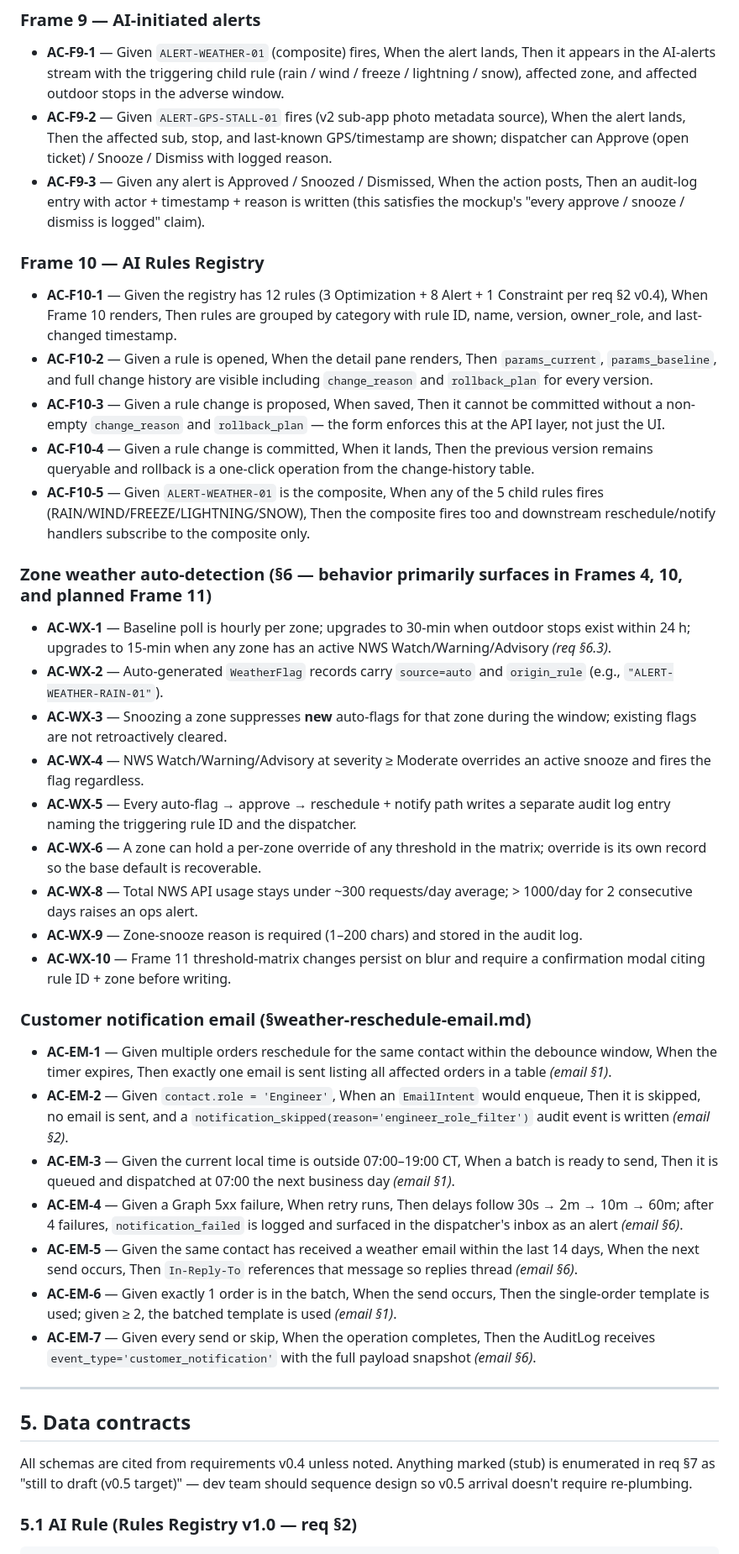
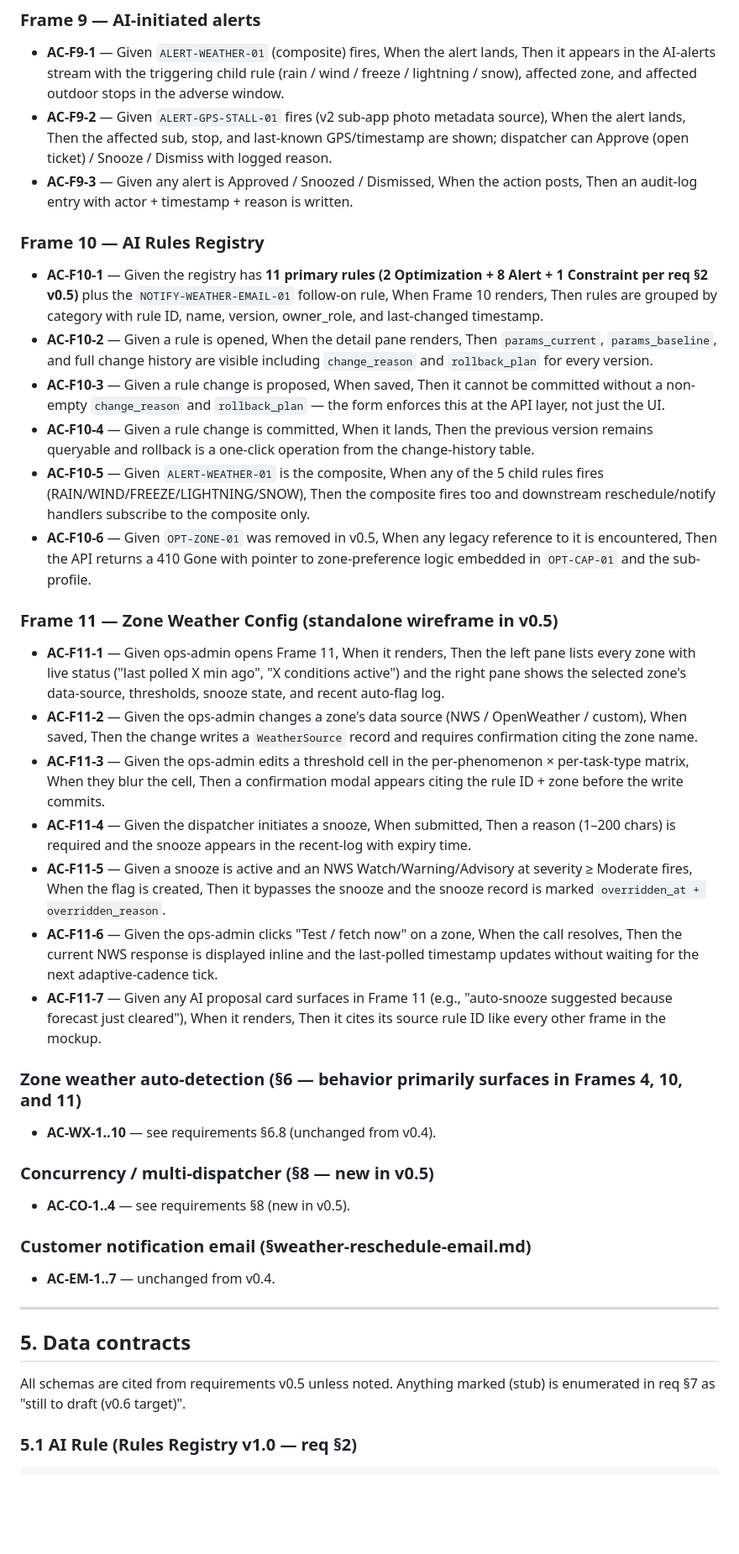
Before and after one commit to houstonposttension/hpt-mockup-previews, a Markdown page: dispatch-command-center-2026-07-26/handoff.md, the part around one of its changes. Shown at 84% size. Rendered like a GitHub page; blank space fills up the shorter version.

Commit message:
feat(dispatch): v0.5 handoff + Frame 11 wireframe per James 2026-07-29

```diff
--- a/dispatch-command-center-2026-07-26/handoff.md
+++ b/dispatch-command-center-2026-07-26/handoff.md
@@ -150,43 +157,44 @@ Given/When/Then, one block per major surface. Frame numbers reference the mockup
 
 - **AC-F9-1** — Given `ALERT-WEATHER-01` (composite) fires, When the alert lands, Then it appears in the AI-alerts stream with the triggering child rule (rain / wind / freeze / lightning / snow), affected zone, and affected outdoor stops in the adverse window.
 - **AC-F9-2** — Given `ALERT-GPS-STALL-01` fires (v2 sub-app photo metadata source), When the alert lands, Then the affected sub, stop, and last-known GPS/timestamp are shown; dispatcher can Approve (open ticket) / Snooze / Dismiss with logged reason.
-- **AC-F9-3** — Given any alert is Approved / Snoozed / Dismissed, When the action posts, Then an audit-log entry with actor + timestamp + reason is written (this satisfies the mockup's "every approve / snooze / dismiss is logged" claim).
+- **AC-F9-3** — Given any alert is Approved / Snoozed / Dismissed, When the action posts, Then an audit-log entry with actor + timestamp + reason is written.
 
 ### Frame 10 — AI Rules Registry
 
-- **AC-F10-1** — Given the registry has 12 rules (3 Optimization + 8 Alert + 1 Constraint per req §2 v0.4), When Frame 10 renders, Then rules are grouped by category with rule ID, name, version, owner_role, and last-changed timestamp.
+- **AC-F10-1** — Given the registry has **11 primary rules (2 Optimization + 8 Alert + 1 Constraint per req §2 v0.5)** plus the `NOTIFY-WEATHER-EMAIL-01` follow-on rule, When Frame 10 renders, Then rules are grouped by category with rule ID, name, version, owner_role, and last-changed timestamp.
 - **AC-F10-2** — Given a rule is opened, When the detail pane renders, Then `params_current`, `params_baseline`, and full change history are visible including `change_reason` and `rollback_plan` for every version.
 - **AC-F10-3** — Given a rule change is proposed, When saved, Then it cannot be committed without a non-empty `change_reason` and `rollback_plan` — the form enforces this at the API layer, not just the UI.
 - **AC-F10-4** — Given a rule change is committed, When it lands, Then the previous version remains queryable and rollback is a one-click operation from the change-history table.
 - **AC-F10-5** — Given `ALERT-WEATHER-01` is the composite, When any of the 5 child rules fires (RAIN/WIND/FREEZE/LIGHTNING/SNOW), Then the composite fires too and downstream reschedule/notify handlers subscribe to the composite only.
+- **AC-F10-6** — Given `OPT-ZONE-01` was removed in v0.5, When any legacy reference to it is encountered, Then the API returns a 410 Gone with pointer to zone-preference logic embedded in `OPT-CAP-01` and the sub-profile.
 
-### Zone weather auto-detection (§6 — behavior primarily surfaces in Frames 4, 10, and planned Frame 11)
+### Frame 11 — Zone Weather Config (standalone wireframe in v0.5)
 
-- **AC-WX-1** — Baseline poll is hourly per zone; upgrades to 30-min when outdoor stops exist within 24 h; upgrades to 15-min when any zone has an active NWS Watch/Warning/Advisory *(req §6.3)*.
-- **AC-WX-2** — Auto-generated `WeatherFlag` records carry `source=auto` and `origin_rule` (e.g., `"ALERT-WEATHER-RAIN-01"`).
-- **AC-WX-3** — Snoozing a zone suppresses **new** auto-flags for that zone during the window; existing flags are not retroactively cleared.
-- **AC-WX-4** — NWS Watch/Warning/Advisory at severity ≥ Moderate overrides an active snooze and fires the flag regardless.
-- **AC-WX-5** — Every auto-flag → approve → reschedule + notify path writes a separate audit log entry naming the triggering rule ID and the dispatcher.
-- **AC-WX-6** — A zone can hold a per-zone override of any threshold in the matrix; override is its own record so the base default is recoverable.
-- **AC-WX-8** — Total NWS API usage stays under ~300 requests/day average; > 1000/day for 2 consecutive days raises an ops alert.
-- **AC-WX-9** — Zone-snooze reason is required (1–200 chars) and stored in the audit log.
-- **AC-WX-10** — Frame 11 threshold-matrix changes persist on blur and require a confirmation modal citing rule ID + zone before writing.
+- **AC-F11-1** — Given ops-admin opens Frame 11, When it renders, Then the left pane lists every zone with live status ("last polled X min ago", "X conditions active") and the right pane shows the selected zone's data-source, thresholds, snooze state, and recent auto-flag log.
+- **AC-F11-2** — Given the ops-admin changes a zone's data source (NWS / OpenWeather / custom), When saved, Then the change writes a `WeatherSource` record and requires confirmation citing the zone name.
+- **AC-F11-3** — Given the ops-admin edits a threshold cell in the per-phenomenon × per-task-type matrix, When they blur the cell, Then a confirmation modal appears citing the rule ID + zone before the write commits.
+- **AC-F11-4** — Given the dispatcher initiates a snooze, When submitted, Then a reason (1–200 chars) is required and the snooze appears in the recent-log with expiry time.
+- **AC-F11-5** — Given a snooze is active and an NWS Watch/Warning/Advisory at severity ≥ Moderate fires, When the flag is created, Then it bypasses the snooze and the snooze record is marked `overridden_at + overridden_reason`.
+- **AC-F11-6** — Given the ops-admin clicks "Test / fetch now" on a zone, When the call resolves, Then the current NWS response is displayed inline and the last-polled timestamp updates without waiting for the next adaptive-cadence tick.
+- **AC-F11-7** — Given any AI proposal card surfaces in Frame 11 (e.g., "auto-snooze suggested because forecast just cleared"), When it renders, Then it cites its source rule ID like every other frame in the mockup.
+
+### Zone weather auto-detection (§6 — behavior primarily surfaces in Frames 4, 10, and 11)
+
+- **AC-WX-1..10** — see requirements §6.8 (unchanged from v0.4).
+
+### Concurrency / multi-dispatcher (§8 — new in v0.5)
+
+- **AC-CO-1..4** — see requirements §8 (new in v0.5).
 
 ### Customer notification email (§weather-reschedule-email.md)
 
-- **AC-EM-1** — Given multiple orders reschedule for the same contact within the debounce window, When the timer expires, Then exactly one email is sent listing all affected orders in a table *(email §1)*.
-- **AC-EM-2** — Given `contact.role = 'Engineer'`, When an `EmailIntent` would enqueue, Then it is skipped, no email is sent, and a `notification_skipped(reason='engineer_role_filter')` audit event is written *(email §2)*.
-- **AC-EM-3** — Given the current local time is outside 07:00–19:00 CT, When a batch is ready to send, Then it is queued and dispatched at 07:00 the next business day *(email §1)*.
-- **AC-EM-4** — Given a Graph 5xx failure, When retry runs, Then delays follow 30s → 2m → 10m → 60m; after 4 failures, `notification_failed` is logged and surfaced in the dispatcher's inbox as an alert *(email §6)*.
-- **AC-EM-5** — Given the same contact has received a weather email within the last 14 days, When the next send occurs, Then `In-Reply-To` references that message so replies thread *(email §6)*.
-- **AC-EM-6** — Given exactly 1 order is in the batch, When the send occurs, Then the single-order template is used; given ≥ 2, the batched template is used *(email §1)*.
-- **AC-EM-7** — Given every send or skip, When the operation completes, Then the AuditLog receives `event_type='customer_notification'` with the full payload snapshot *(email §6)*.
+- **AC-EM-1..7** — unchanged from v0.4.
 
 ---
 
 ## 5. Data contracts
 
-All schemas are cited from requirements v0.4 unless noted. Anything marked (stub) is enumerated in req §7 as "still to draft (v0.5 target)" — dev team should sequence design so v0.5 arrival doesn't require re-plumbing.
+All schemas are cited from requirements v0.5 unless noted. Anything marked (stub) is enumerated in req §7 as "still to draft (v0.6 target)".
 
 ### 5.1 AI Rule (Rules Registry v1.0 — req §2)
 
```
Also changed, not shown: other parts of dispatch-command-center-2026-07-26/handoff.md (+74 -76 lines).
